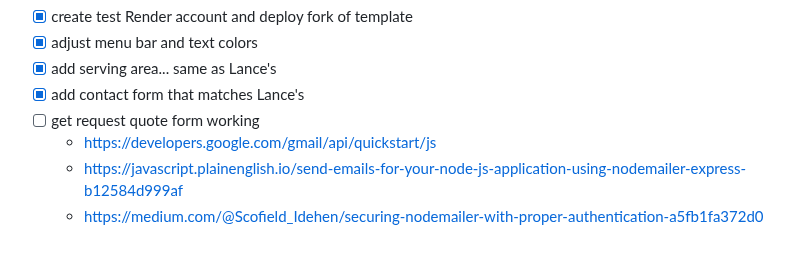
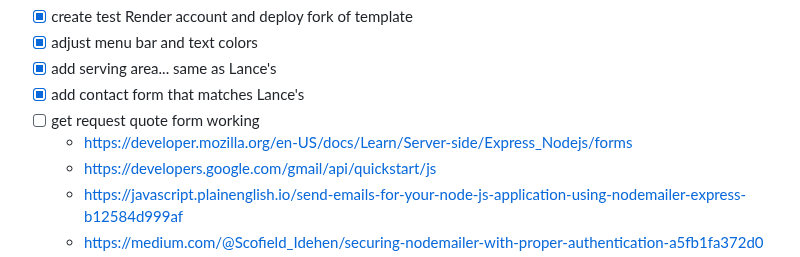
Before and after one commit to ruthrootz/rad-power-washing-test, a Markdown page: README.md, the part around the change. GitHub-like rendering.

```diff
--- a/README.md
+++ b/README.md
@@ -29,6 +29,7 @@ we narrowed it down to: Google Workspaces for email, Hostinger or Ionos for doma
 - [x] add serving area... same as Lance's
 - [x] add contact form that matches Lance's
 - [ ] get request quote form working
+    - https://developer.mozilla.org/en-US/docs/Learn/Server-side/Express_Nodejs/forms
     - https://developers.google.com/gmail/api/quickstart/js
     - https://javascript.plainenglish.io/send-emails-for-your-node-js-application-using-nodemailer-express-b12584d999af
     - https://medium.com/@Scofield_Idehen/securing-nodemailer-with-proper-authentication-a5fb1fa372d0
```
